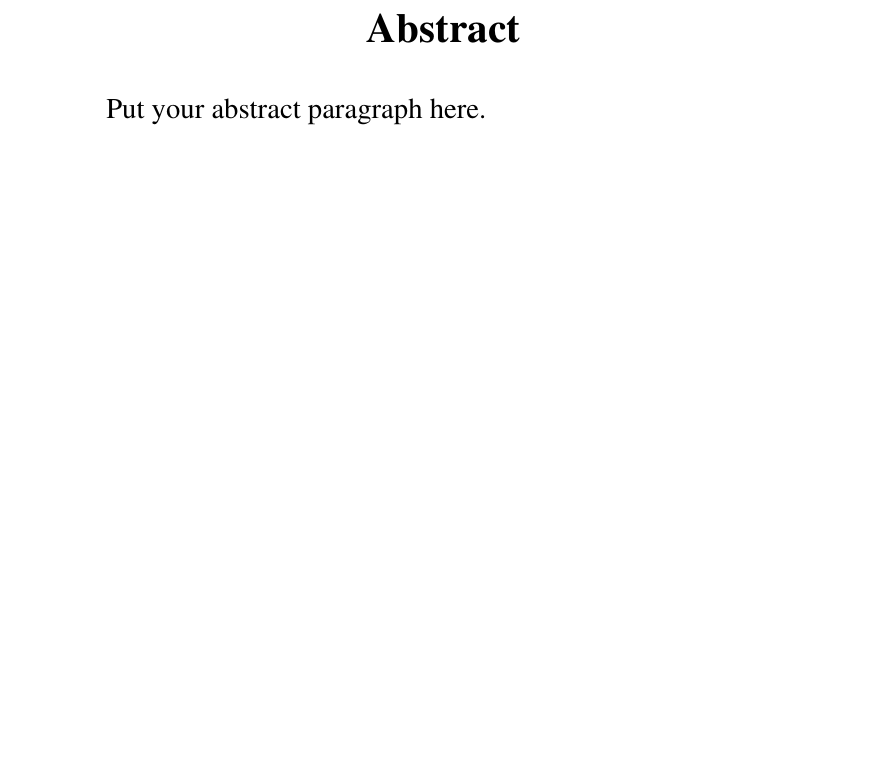
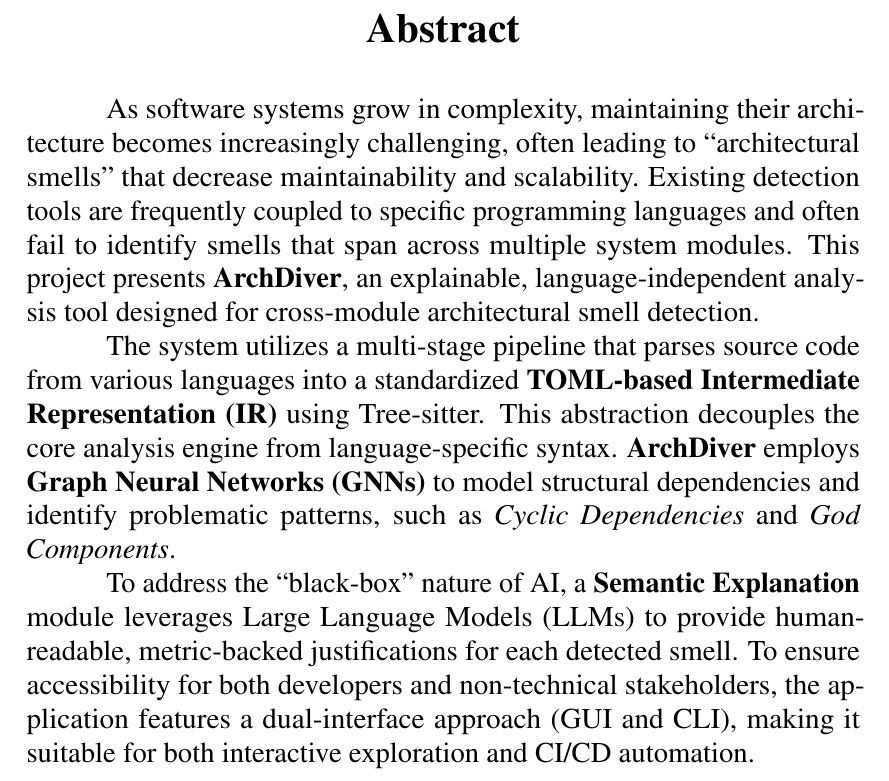
Before and after one commit to Yet-Another-Software-Team/ArchDiver-SRS, a LaTeX thesis (document.tex, which reads body/abstract.tex): part of page 3 of 27, cut so that both start at the same text, the shorter picture padded with empty space. Compiled offline with pdfLaTeX.

Commit message:
docs: write Abstract of the project

```diff
--- a/body/abstract.tex
+++ b/body/abstract.tex
@@ -1,5 +1,21 @@
 \chapter*{Abstract}
 \label{chap:abstract}
-\addcontentsline{toc}{chapter}{\nameref{chap:abstract}}
+\addcontentsline{toc}{chapter}{Abstract} % Cleaned up for the TOC
 
-Put your abstract paragraph here.
+As software systems grow in complexity, maintaining their architecture becomes increasingly challenging,
+often leading to ``architectural smells'' that decrease maintainability and scalability.
+Existing detection tools are frequently coupled to specific programming languages and often fail to
+identify smells that span across multiple system modules. This project presents \textbf{ArchDiver},
+an explainable, language-independent analysis tool designed for cross-module architectural smell detection.
+
+The system utilizes a multi-stage pipeline that parses source code from various languages into
+a standardized \textbf{TOML-based Intermediate Representation (IR)} using Tree-sitter.
+This abstraction decouples the core analysis engine from language-specific syntax.
+\textbf{ArchDiver} employs \textbf{Graph Neural Networks (GNNs)} to model structural dependencies
+and identify problematic patterns, such as \textit{Cyclic Dependencies} and \textit{God Components}.
+
+To address the ``black-box'' nature of AI, a \textbf{Semantic Explanation} module leverages
+Large Language Models (LLMs) to provide human-readable, metric-backed justifications for each
+detected smell. To ensure accessibility for both developers and non-technical stakeholders,
+the application features a dual-interface approach (GUI and CLI), making it suitable for
+both interactive exploration and CI/CD automation.
```
